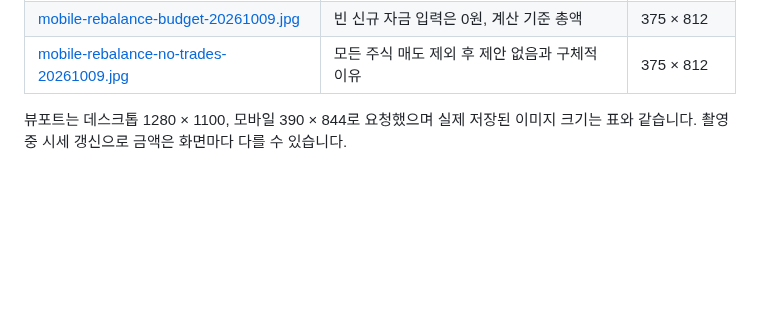
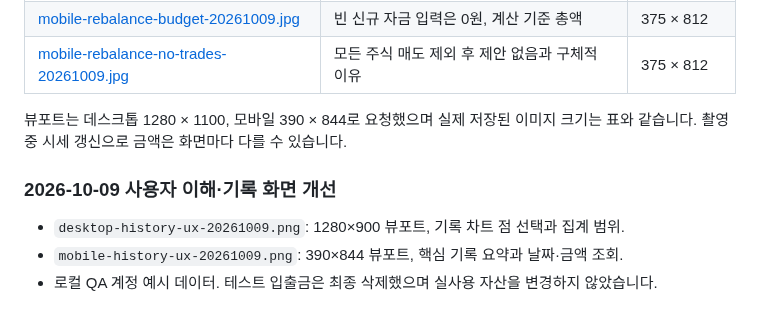
Before and after one commit to PROMLEE/pf, a Markdown page: docs/screenshots/README.md, the part around the change. GitHub-like rendering; blank space fills up the shorter version.

Commit message:
feat: clarify asset metrics and improve history editing

```diff
--- a/docs/screenshots/README.md
+++ b/docs/screenshots/README.md
@@ -67,3 +67,9 @@
 | [mobile-rebalance-no-trades-20261009.jpg](mobile-rebalance-no-trades-20261009.jpg) | 모든 주식 매도 제외 후 제안 없음과 구체적 이유 | 375 × 812 |
 
 뷰포트는 데스크톱 1280 × 1100, 모바일 390 × 844로 요청했으며 실제 저장된 이미지 크기는 표와 같습니다. 촬영 중 시세 갱신으로 금액은 화면마다 다를 수 있습니다.
+
+### 2026-10-09 사용자 이해·기록 화면 개선
+
+- `desktop-history-ux-20261009.png`: 1280×900 뷰포트, 기록 차트 점 선택과 집계 범위.
+- `mobile-history-ux-20261009.png`: 390×844 뷰포트, 핵심 기록 요약과 날짜·금액 조회.
+- 로컬 QA 계정 예시 데이터. 테스트 입출금은 최종 삭제했으며 실사용 자산을 변경하지 않았습니다.
```
Also changed, not shown: docs/README.md (+2 -0 lines), docs/USER_GUIDE.md (+11 -0 lines), docs/UX_IMPROVEMENTS.md (added, +47 -0 lines), docs/screenshots/desktop-history-ux-20261009.png (added), docs/screenshots/mobile-history-ux-20261009.png (added), 11 other files.
